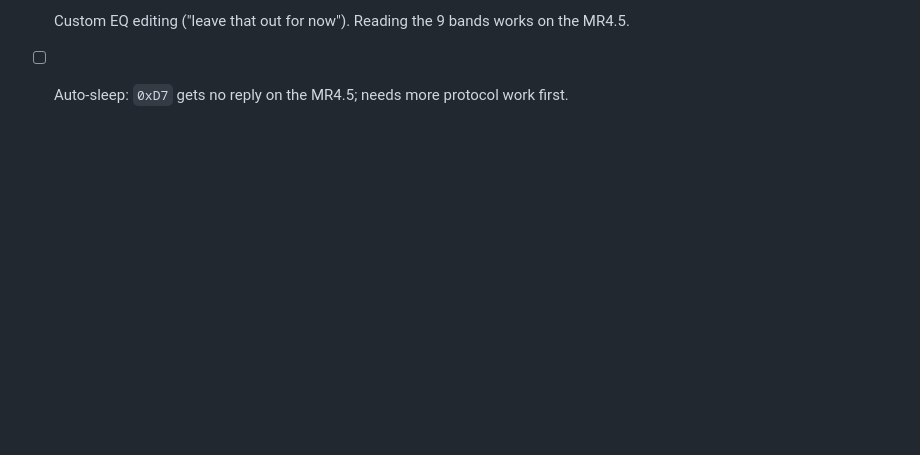
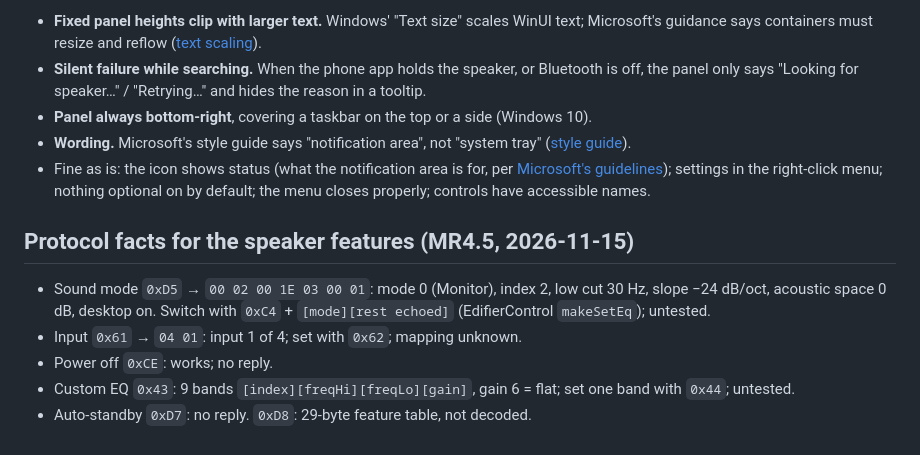
Before and after one commit to tomcoolpxl/edifier-mr-volume, a Markdown page: TODO.md, the part around one of its changes. Drawn GitHub-style; blank space fills up the shorter version.

```diff
--- a/TODO.md
+++ b/TODO.md
@@ -42,3 +74,24 @@ verified; say how in DONE notes or the commit.
 
-- [ ] Custom EQ editing ("leave that out for now"). Reading the 9 bands works on the MR4.5.
-- [ ] Auto-sleep: `0xD7` gets no reply on the MR4.5; needs more protocol work first.
+- **Fixed panel heights clip with larger text.** Windows' "Text size" scales WinUI text; Microsoft's
+  guidance says containers must resize and reflow
+  ([text scaling](https://learn.microsoft.com/windows/apps/develop/input/text-scaling)).
+- **Silent failure while searching.** When the phone app holds the speaker, or Bluetooth is off,
+  the panel only says "Looking for speaker…" / "Retrying…" and hides the reason in a tooltip.
+- **Panel always bottom-right**, covering a taskbar on the top or a side (Windows 10).
+- **Wording.** Microsoft's style guide says "notification area", not "system tray"
+  ([style guide](https://learn.microsoft.com/style-guide/a-z-word-list-term-collections/n/notification-area)).
+- Fine as is: the icon shows status (what the notification area is for, per
+  [Microsoft's guidelines](https://learn.microsoft.com/windows/win32/uxguide/winenv-notification));
+  settings in the right-click menu; nothing optional on by default; the menu closes properly;
+  controls have accessible names.
+
+## Protocol facts for the speaker features (MR4.5, 2026-11-15)
+
+- Sound mode `0xD5` → `00 02 00 1E 03 00 01`: mode 0 (Monitor), index 2, low cut 30 Hz,
+  slope −24 dB/oct, acoustic space 0 dB, desktop on. Switch with `0xC4` + `[mode][rest echoed]`
+  (EdifierControl `makeSetEq`); untested.
+- Input `0x61` → `04 01`: input 1 of 4; set with `0x62`; mapping unknown.
+- Power off `0xCE`: works; no reply.
+- Custom EQ `0x43`: 9 bands `[index][freqHi][freqLo][gain]`, gain 6 = flat; set one band with
+  `0x44`; untested.
+- Auto-standby `0xD7`: no reply. `0xD8`: 29-byte feature table, not decoded.
```
Also changed, not shown: other parts of TODO.md (+53 -21 lines), docs/images/settings.png.
